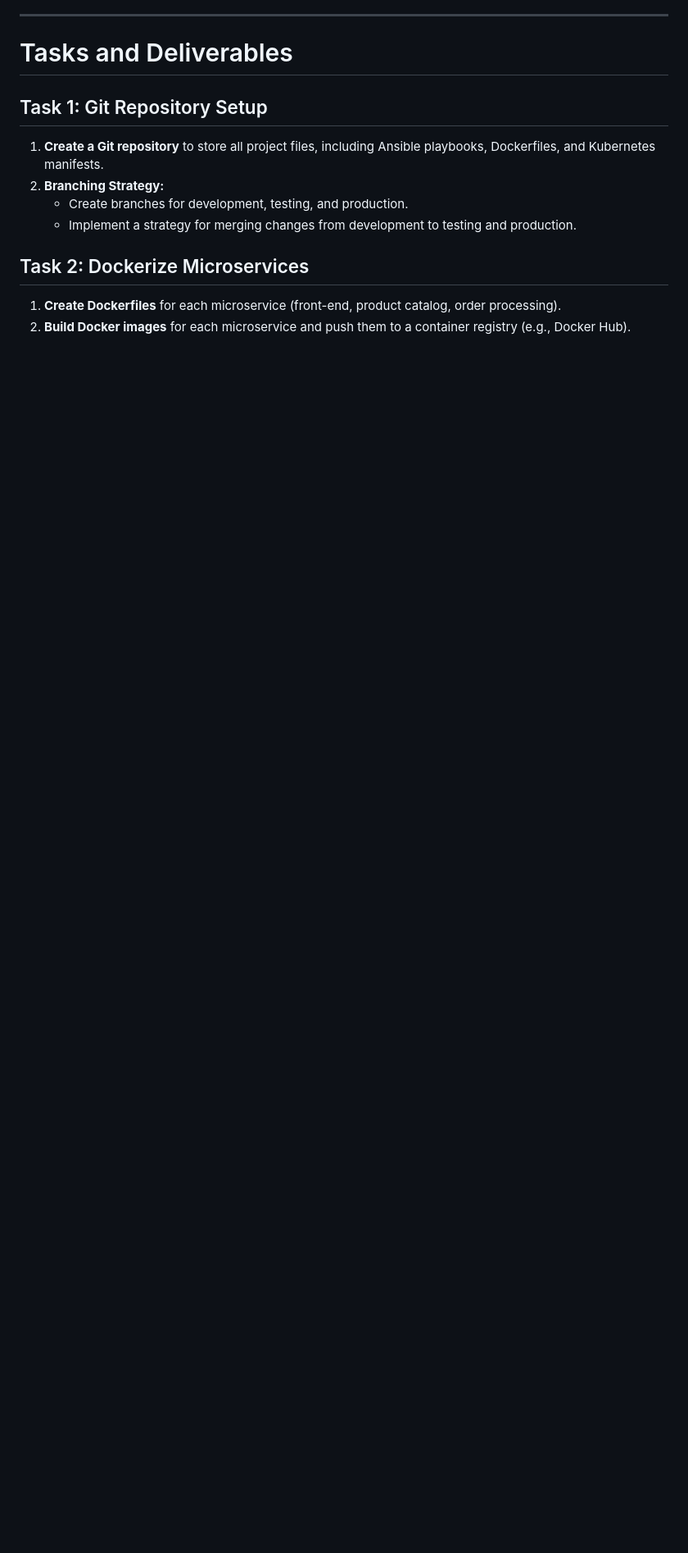
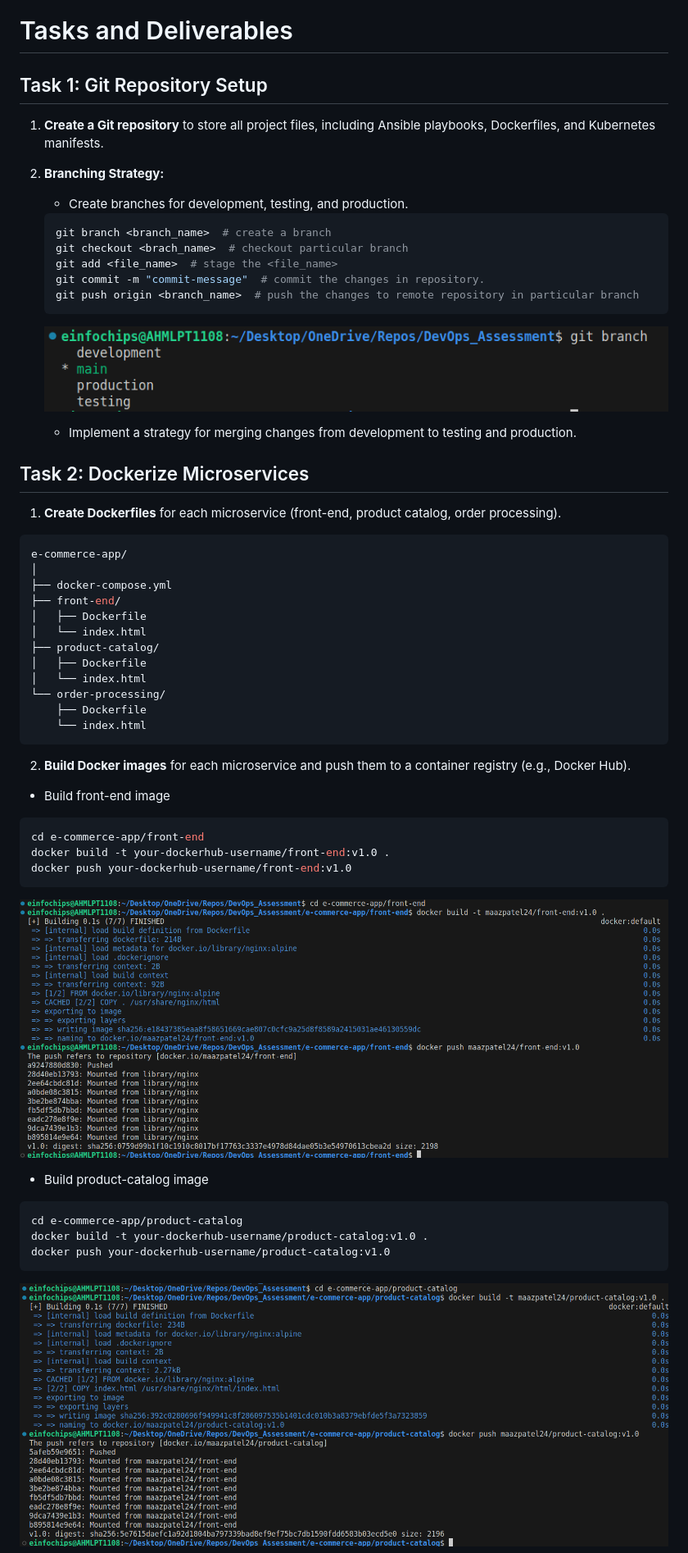
Before and after one commit to maazpatel24/DevOps_Assessment, a Markdown page: README.md, the part around one of its changes. Shown at 82% size. Drawn GitHub-style; pictures changed too: img/image-1.png (added), img/image-2.png (added), img/image.png (added); blank space fills up the shorter version.

````diff
--- a/README.md
+++ b/README.md
@@ -44,11 +44,52 @@ Jenkins.
 Dockerfiles, and Kubernetes manifests.
 2. **Branching Strategy:**
     + Create branches for development, testing, and production.
+    ```sh
+    git branch <branch_name>  # create a branch
+    git checkout <brach_name>  # checkout particular branch
+    git add <file_name>  # stage the <file_name>
+    git commit -m "commit-message"  # commit the changes in repository.
+    git push origin <branch_name>  # push the changes to remote repository in particular branch
+    ```
+    ![Alt text](img/image.png)
+
     + Implement a strategy for merging changes from development to testing and
 production.
+
 
 ## Task 2: Dockerize Microservices
 1. **Create Dockerfiles** for each microservice (front-end, product catalog, order
 processing).
+```sql
+e-commerce-app/
+│
+├── docker-compose.yml
+├── front-end/
+│   ├── Dockerfile
+│   └── index.html
+├── product-catalog/
+│   ├── Dockerfile
+│   └── index.html
+└── order-processing/
+    ├── Dockerfile
+    └── index.html
+```
 2. **Build Docker images** for each microservice and push them to a container registry
 (e.g., Docker Hub).
+
++ Build front-end image
+```bash
+cd e-commerce-app/front-end
+docker build -t your-dockerhub-username/front-end:v1.0 .
+docker push your-dockerhub-username/front-end:v1.0
+```
+![Alt text](img/image-1.png)
+
++ Build product-catalog image
+```bash
+cd e-commerce-app/product-catalog
+docker build -t your-dockerhub-username/product-catalog:v1.0 .
+docker push your-dockerhub-username/product-catalog:v1.0
+```
+![Alt text](img/image-2.png)
+
````
Also changed, not shown: other parts of README.md (+9 -0 lines), img/image-3.png (added), 9 other files.
